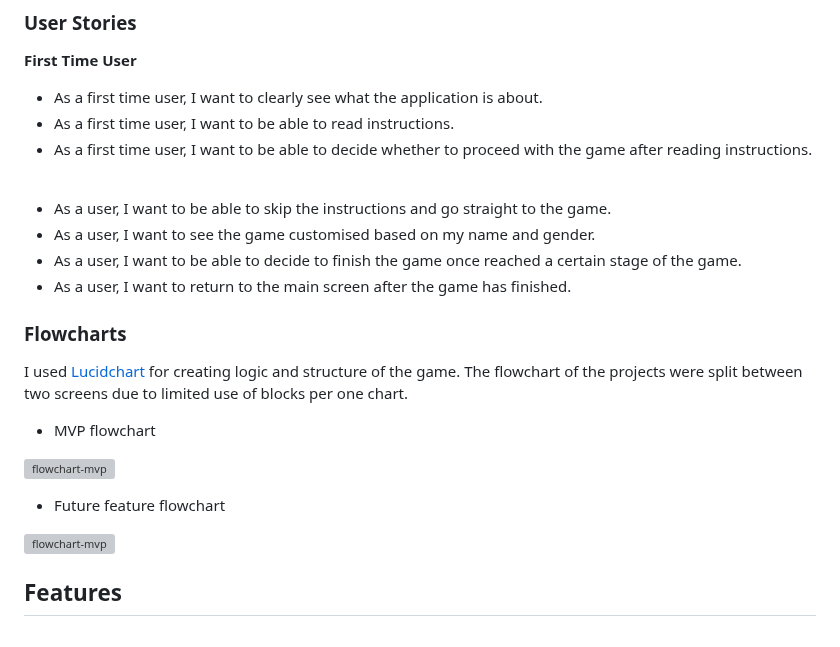
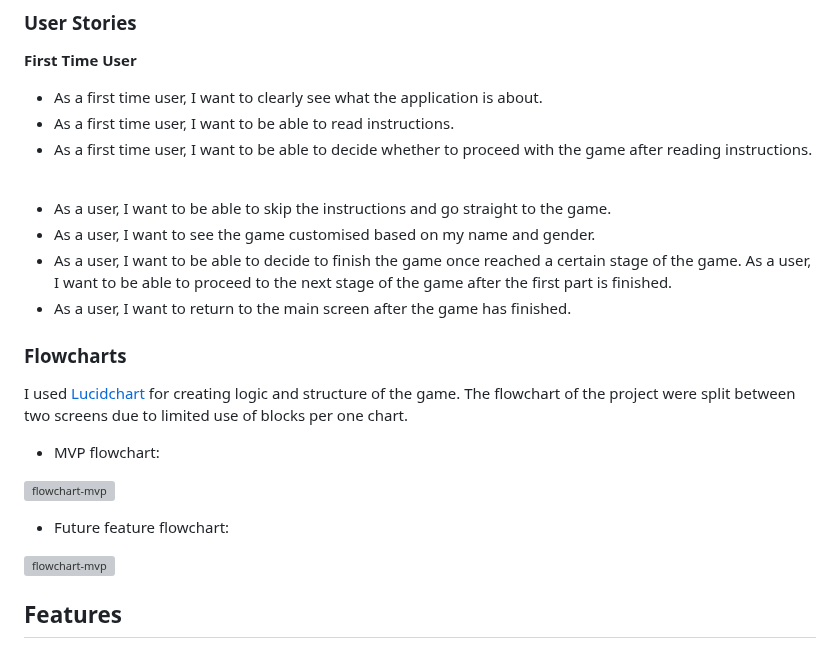
Before and after one commit to laurakond/Once-Upon-a-Time, a Markdown page: README.md, the part around the change. GitHub-like rendering; grey boxes are pictures that could not be loaded.

Commit message:
readme(edit user stories and flowchart sections)

```diff
--- a/README.md
+++ b/README.md
@@ -55,17 +55,18 @@ The main target audience for the game is anyone aged 16 and over, who enjoys tex
 - As a user, I want to be able to skip the instructions and go straight to the game.
 - As a user, I want to see the game customised based on my name and gender.
 - As a user, I want to be able to decide to finish the game once reached a certain stage of the game.
+As a user, I want to be able to proceed to the next stage of the game after the first part is finished.
 - As a user, I want to return to the main screen after the game has finished.
 
 ### Flowcharts
-I used [Lucidchart](https://lucid.app/) for creating logic and structure of the game. The flowchart of the projects were split between two screens due to limited use of blocks per one chart.
+I used [Lucidchart](https://lucid.app/) for creating logic and structure of the game. The flowchart of the project were split between two screens due to limited use of blocks per one chart.
 
-- MVP flowchart
+- MVP flowchart:
 
 ![flowchart-mvp](documentation/flowcharts/mvp-flowchart.jpeg)
 
 
-- Future feature flowchart
+- Future feature flowchart:
 
 ![flowchart-mvp](documentation/flowcharts/chapter3.jpeg)
 
```
